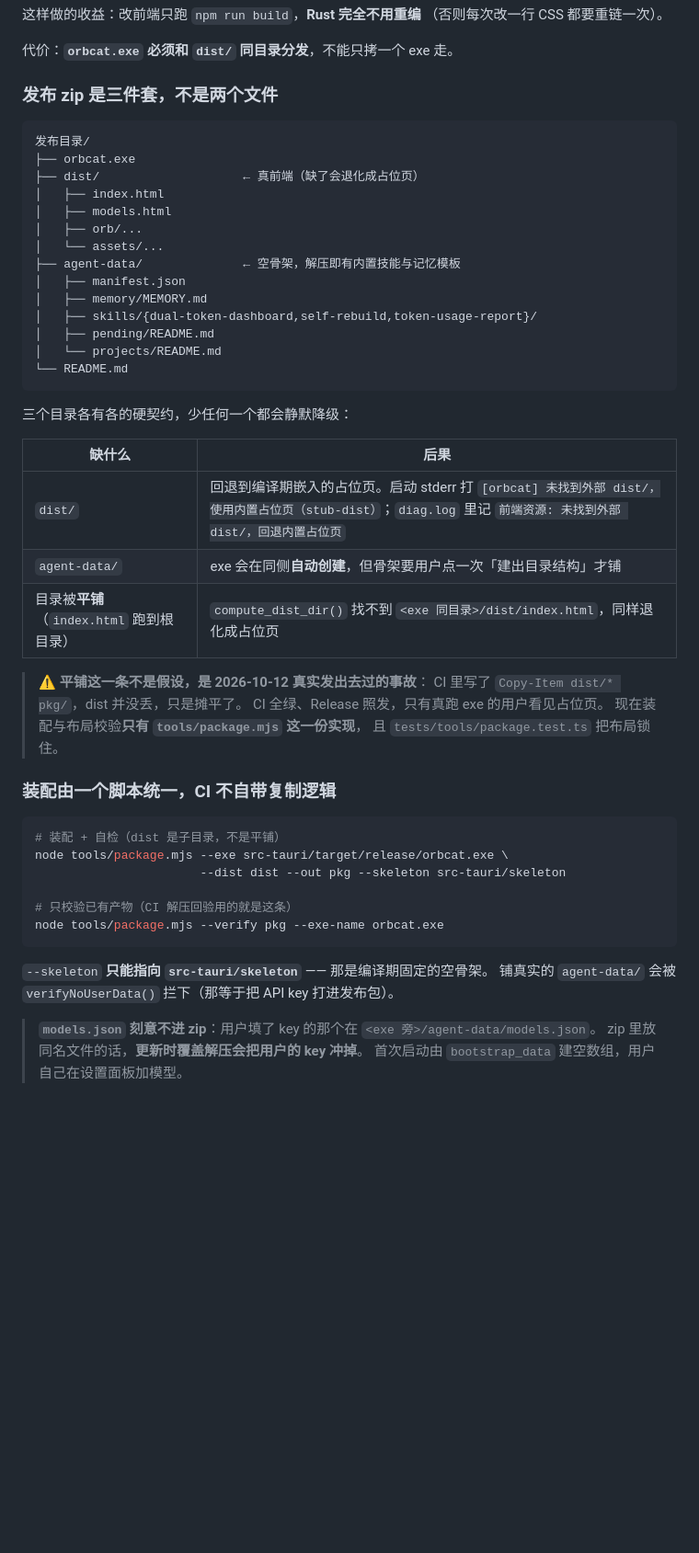
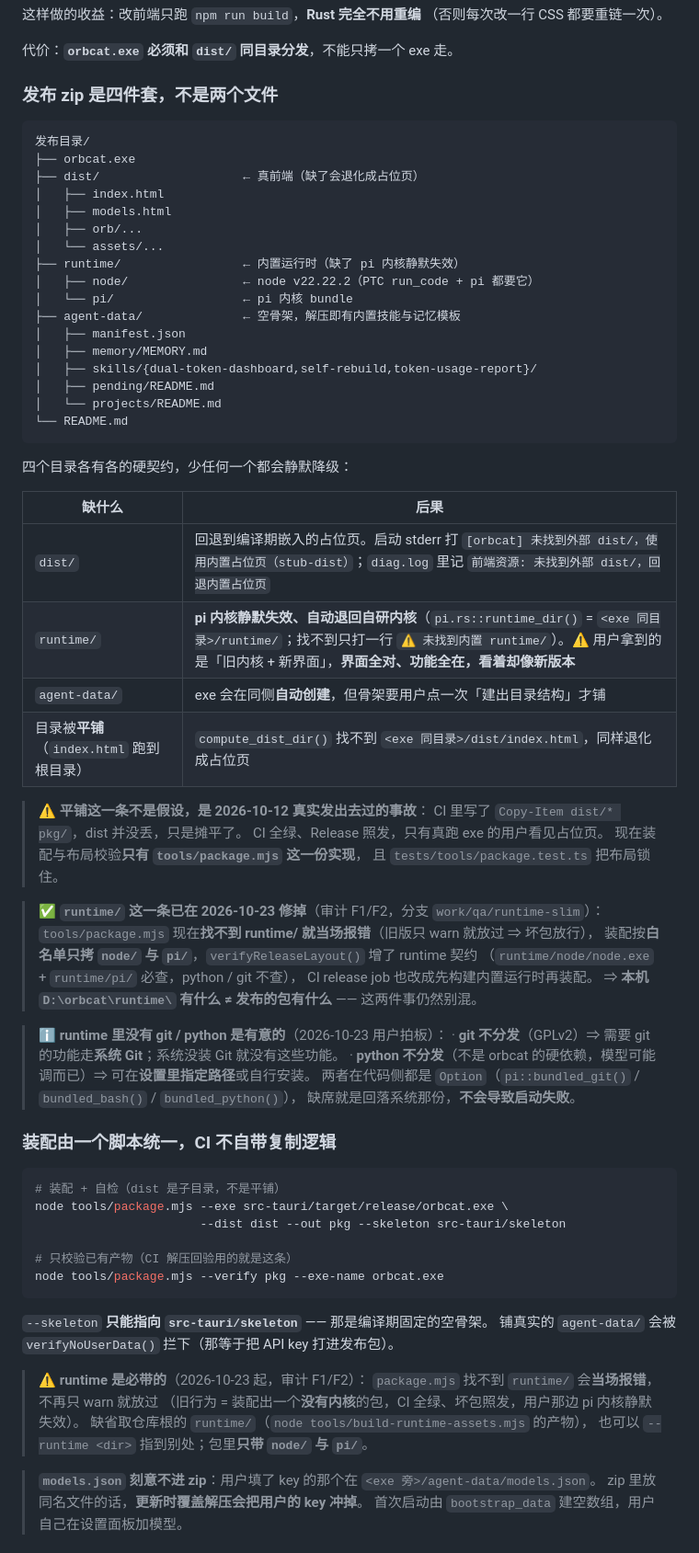
Before and after one commit to lll152872/orbcat, a Markdown page: README.md, the part around one of its changes. Shown at 92% size. Rendered like a GitHub page; blank space fills up the shorter version.

````diff
--- a/README.md
+++ b/README.md
@@ -205,7 +256,7 @@ bash tools/build-release.sh --fast   # 快速档，给人真机测试用
 
 代价：**`orbcat.exe` 必须和 `dist/` 同目录分发**，不能只拷一个 exe 走。
 
-### 发布 zip 是**三件套**，不是两个文件
+### 发布 zip 是**四件套**，不是两个文件
 
 ```
 发布目录/
@@ -215,6 +266,9 @@ bash tools/build-release.sh --fast   # 快速档，给人真机测试用
 │   ├── models.html
 │   ├── orb/...
 │   └── assets/...
+├── runtime/                 ← 内置运行时（缺了 pi 内核静默失效）
+│   ├── node/                ← node v22.22.2（PTC run_code + pi 都要它）
+│   └── pi/                  ← pi 内核 bundle
 ├── agent-data/              ← 空骨架，解压即有内置技能与记忆模板
 │   ├── manifest.json
 │   ├── memory/MEMORY.md
@@ -224,11 +278,12 @@ bash tools/build-release.sh --fast   # 快速档，给人真机测试用
 └── README.md
 ```
 
-三个目录各有各的硬契约，少任何一个都会静默降级：
+四个目录各有各的硬契约，少任何一个都会静默降级：
 
 | 缺什么 | 后果 |
 |---|---|
 | `dist/` | 回退到编译期嵌入的占位页。启动 stderr 打 `[orbcat] 未找到外部 dist/，使用内置占位页（stub-dist）`；`diag.log` 里记 `前端资源: 未找到外部 dist/，回退内置占位页` |
+| `runtime/` | **pi 内核静默失效、自动退回自研内核**（`pi.rs::runtime_dir()` = `<exe 同目录>/runtime/`；找不到只打一行 `⚠️ 未找到内置 runtime/`）。⚠️ 用户拿到的是「旧内核 + 新界面」，**界面全对、功能全在，看着却像新版本** |
 | `agent-data/` | exe 会在同侧**自动创建**，但骨架要用户点一次「建出目录结构」才铺 |
 | 目录被**平铺**（`index.html` 跑到根目录） | `compute_dist_dir()` 找不到 `<exe 同目录>/dist/index.html`，同样退化成占位页 |
 
@@ -237,6 +292,19 @@ bash tools/build-release.sh --fast   # 快速档，给人真机测试用
 > CI 全绿、Release 照发，只有真跑 exe 的用户看见占位页。
 > 现在装配与布局校验**只有 `tools/package.mjs` 这一份实现**，
 > 且 `tests/tools/package.test.ts` 把布局锁住。
+
+> ✅ **`runtime/` 这一条已在 2026-10-23 修掉**（审计 F1/F2，分支 `work/qa/runtime-slim`）：
+> `tools/package.mjs` 现在**找不到 runtime/ 就当场报错**（旧版只 warn 就放过 ⇒ 坏包放行），
+> 装配按**白名单只拷 `node/` 与 `pi/`**，`verifyReleaseLayout()` 增了 runtime 契约
+> （`runtime/node/node.exe` + `runtime/pi/` 必查，python / git 不查），
+> CI release job 也改成先构建内置运行时再装配。
+> ⇒ **本机 `D:\orbcat\runtime\` 有什么 ≠ 发布的包有什么** —— 这两件事仍然别混。
+
+> ℹ️ **runtime 里没有 git / python 是有意的**（2026-10-23 用户拍板）：
+> · **git 不分发**（GPLv2）⇒ 需要 git 的功能走**系统 Git**；系统没装 Git 就没有这些功能。
+> · **python 不分发**（不是 orbcat 的硬依赖，模型可能调而已）⇒ 可在**设置里指定路径**或自行安装。
+> 两者在代码侧都是 `Option`（`pi::bundled_git()` / `bundled_bash()` / `bundled_python()`），
+> 缺席就是回落系统那份，**不会导致启动失败**。
 
 ### 装配由一个脚本统一，CI 不自带复制逻辑
 
@@ -251,6 +319,12 @@ node tools/package.mjs --verify pkg --exe-name orbcat.exe
 
 `--skeleton` **只能指向 `src-tauri/skeleton`** —— 那是编译期固定的空骨架。
 铺真实的 `agent-data/` 会被 `verifyNoUserData()` 拦下（那等于把 API key 打进发布包）。
+
+> ⚠️ **runtime 是必带的**（2026-10-23 起，审计 F1/F2）：
+> `package.mjs` 找不到 `runtime/` 会**当场报错**，不再只 warn 就放过
+> （旧行为 = 装配出一个**没有内核**的包，CI 全绿、坏包照发，用户那边 pi 内核静默失效）。
+> 缺省取仓库根的 `runtime/`（`node tools/build-runtime-assets.mjs` 的产物），
+> 也可以 `--runtime <dir>` 指到别处；包里**只带 `node/` 与 `pi/`**。
 
 > **`models.json` 刻意不进 zip**：用户填了 key 的那个在 `<exe 旁>/agent-data/models.json`。
 > zip 里放同名文件的话，**更新时覆盖解压会把用户的 key 冲掉**。
````
Also changed, not shown: other parts of README.md (+59 -4 lines).
